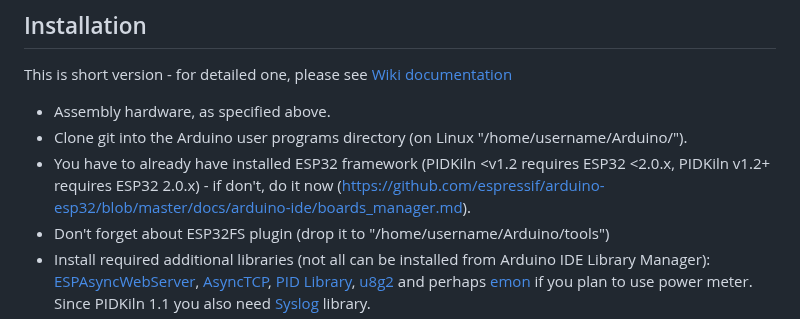
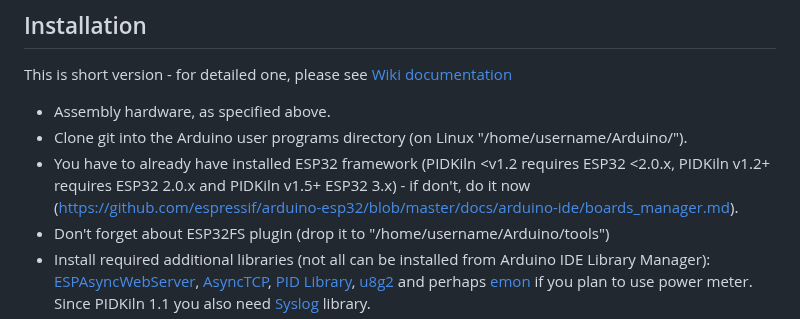
Before and after one commit to Saur0o0n/PIDKiln, a Markdown page: README.md, the part around the change. GitHub-like rendering.

```diff
--- a/README.md
+++ b/README.md
@@ -167,7 +167,7 @@ This is short version - for detailed one, please see [Wiki documentation](https:
 
 - Assembly hardware, as specified above.
 - Clone git into the Arduino user programs directory (on Linux "/home/username/Arduino/").
-- You have to already have installed ESP32 framework (PIDKiln <v1.2 requires ESP32 <2.0.x, PIDKiln v1.2+ requires ESP32 2.0.x) - if don't, do it now (https://github.com/espressif/arduino-esp32/blob/master/docs/arduino-ide/boards_manager.md).
+- You have to already have installed ESP32 framework (PIDKiln <v1.2 requires ESP32 <2.0.x, PIDKiln v1.2+ requires ESP32 2.0.x and PIDKiln v1.5+ ESP32 3.x) - if don't, do it now (https://github.com/espressif/arduino-esp32/blob/master/docs/arduino-ide/boards_manager.md).
 - Don't forget about ESP32FS plugin (drop it to "/home/username/Arduino/tools")
 - Install required additional libraries (not all can be installed from Arduino IDE Library Manager): [ESPAsyncWebServer](https://github.com/me-no-dev/ESPAsyncWebServer), [AsyncTCP](https://github.com/me-no-dev/AsyncTCP), [PID Library](https://github.com/br3ttb/Arduino-PID-Library/), [u8g2](https://github.com/olikraus/u8g2) and perhaps [emon](https://github.com/openenergymonitor/EmonLib) if you plan to use power meter. Since PIDKiln 1.1 you also need [Syslog](https://github.com/arcao/Syslog) library.
 - Install also (this has changed in PIDKiln v1.1) [my clone of MAX31855](https://github.com/Saur0o0n/MAX31855) - this implements second HW SPI for ESP32.
```
